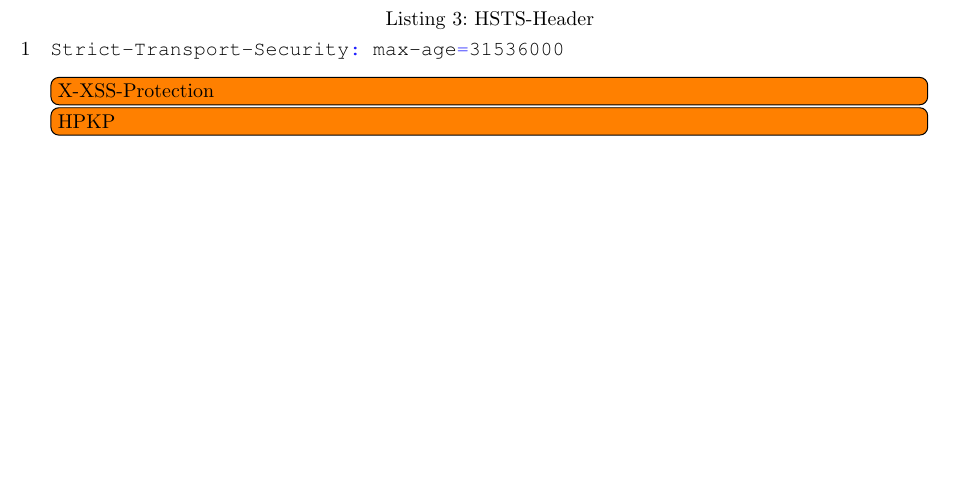
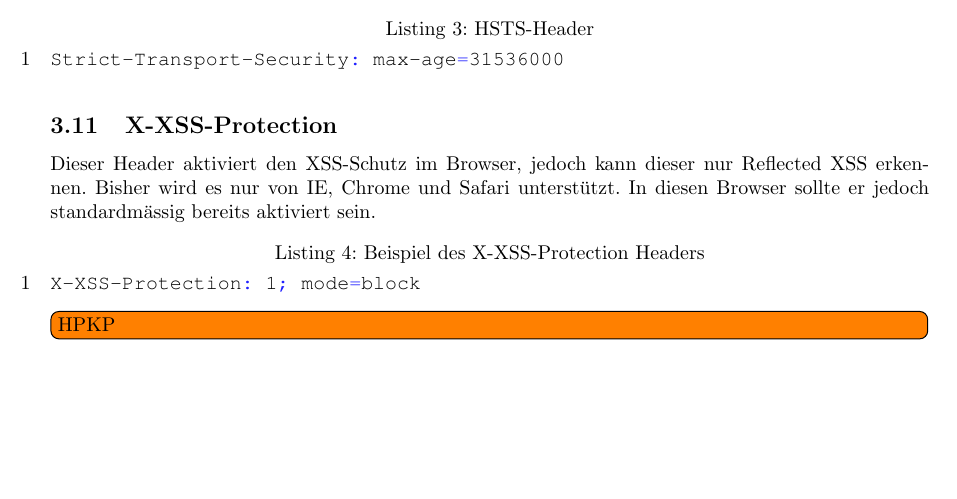
Before and after one commit to rehrbar/infsi3, a LaTeX document (doc/ZF_Infsi3_FS16.tex, which reads doc/_applicationsecuritybasics.tex): part of page 19 of 33, cut so that both start at the same text. Compiled offline with pdfLaTeX.

Commit message:
X-XSS-Protection hinzugefügt.

```diff
--- a/doc/_applicationsecuritybasics.tex
+++ b/doc/_applicationsecuritybasics.tex
@@ -211,6 +211,11 @@ Google Chrome wie auch andere Browser verwenden \textbf{HSTS-Preload-Listen}. Da
 Strict-Transport-Security: max-age=31536000
 \end{lstlisting}
 
+\subsection{X-XSS-Protection}
+Dieser Header aktiviert den XSS-Schutz im Browser, jedoch kann dieser nur Reflected XSS erkennen. Bisher wird es nur von IE, Chrome und Safari unterstützt. In diesen Browser sollte er jedoch standardmässig bereits aktiviert sein.
 
-\todo[inline]{X-XSS-Protection}
+\begin{lstlisting}[language=clean,caption=Beispiel des X-XSS-Protection Headers]
+X-XSS-Protection: 1; mode=block
+\end{lstlisting}
+
 \todo[inline]{HPKP}
```
